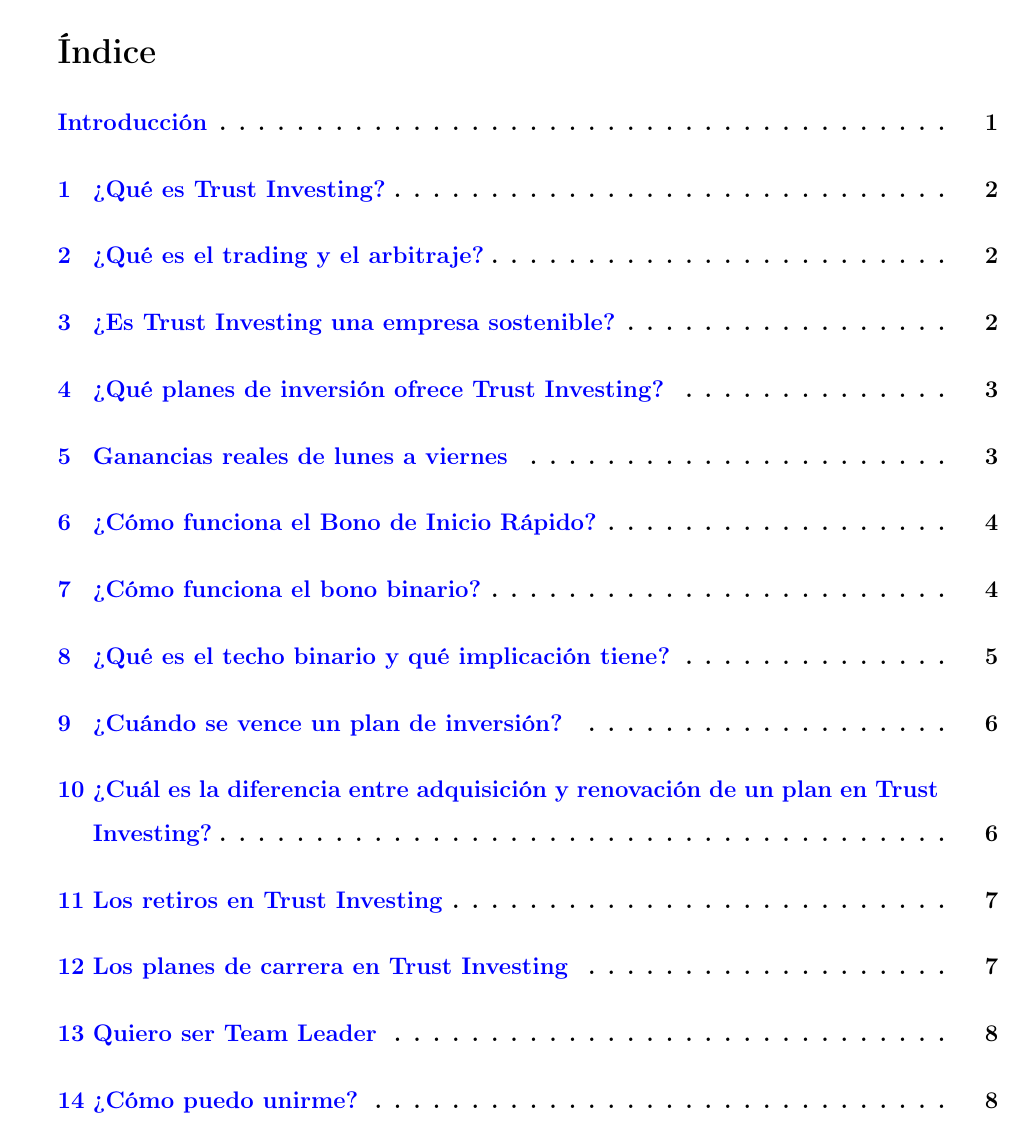
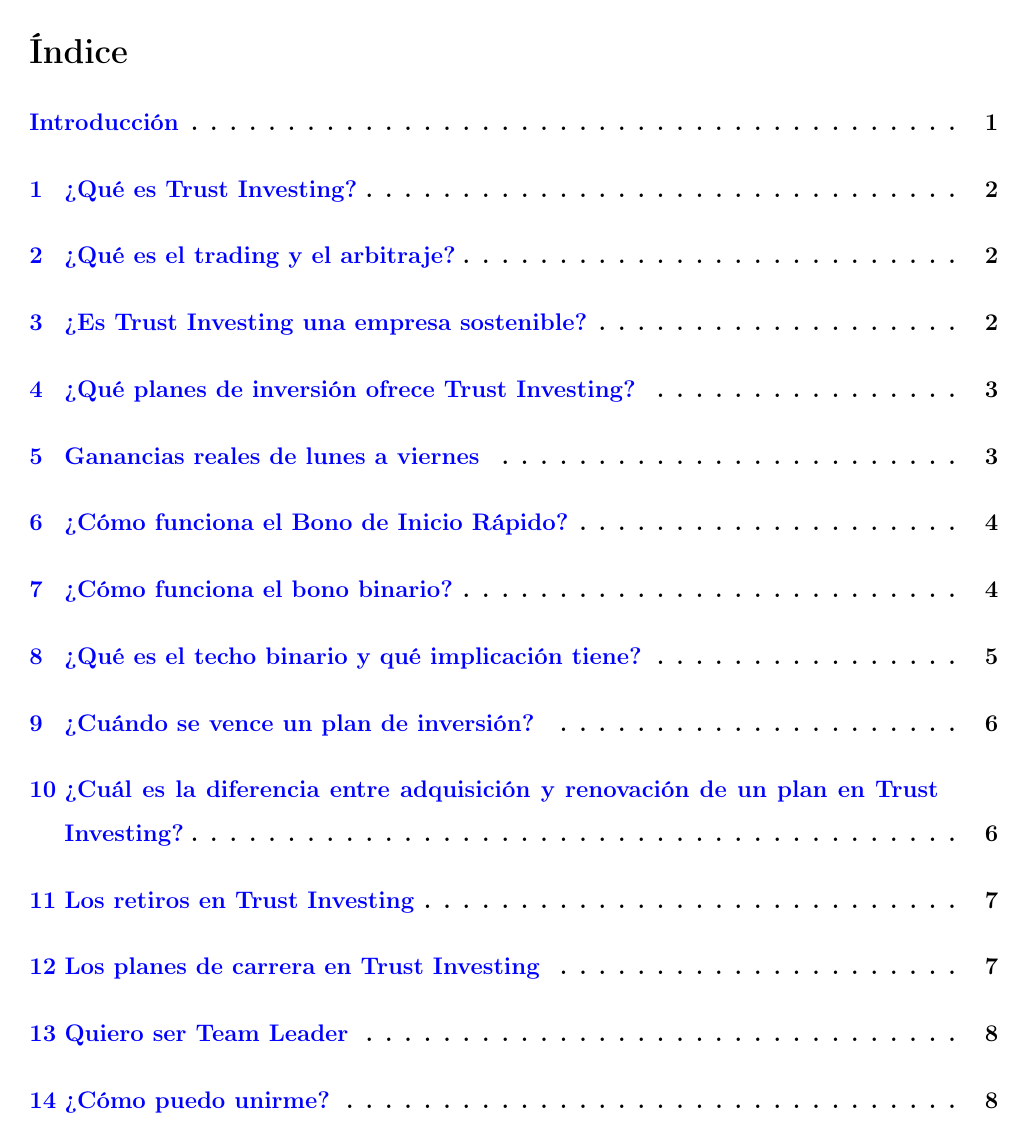
Before and after one commit to eancedeg/TrustInvesting, a LaTeX document (document.tex): page 2 of 10. Compiled offline with pdfLaTeX.

Commit message:
Cambios menores y se añade document.pdf

```diff
--- a/document.tex
+++ b/document.tex
@@ -6,7 +6,7 @@
 \usepackage{amsfonts}
 \usepackage{amssymb}
 \usepackage{graphicx}
-\usepackage[left=2.50cm, right=2.50cm, top=2.00cm, bottom=2.00cm]{geometry}
+\usepackage[left=2.00cm, right=2.50cm, top=2.00cm, bottom=2.00cm]{geometry}
 \usepackage[breaklinks,colorlinks=true,linkcolor=blue,citecolor=blue,urlcolor=blue]{hyperref}
 \usepackage{pdfpages}
 \usepackage{enumitem}
```
Also changed, not shown: document.pdf (added), 1 other file.
